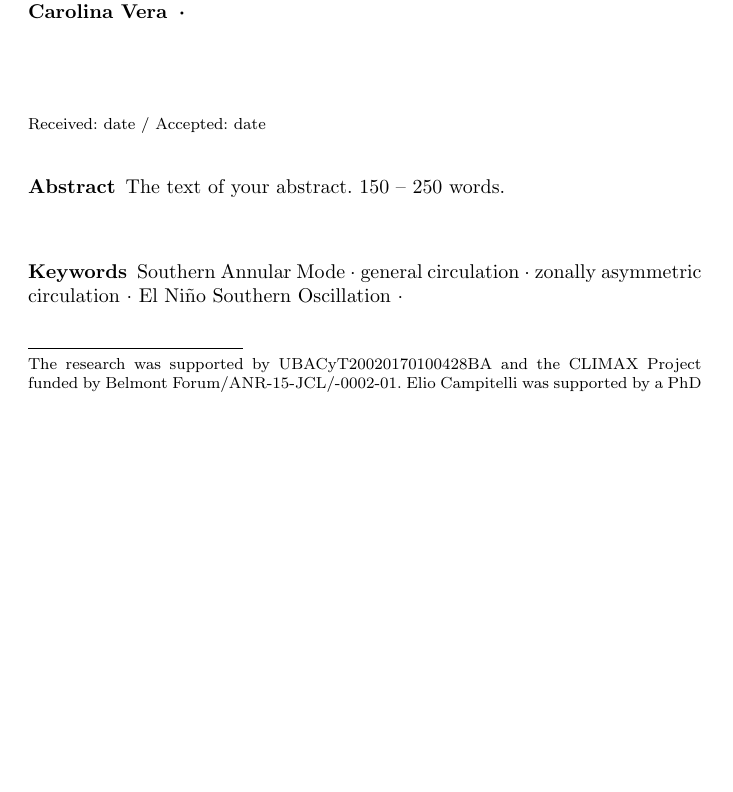
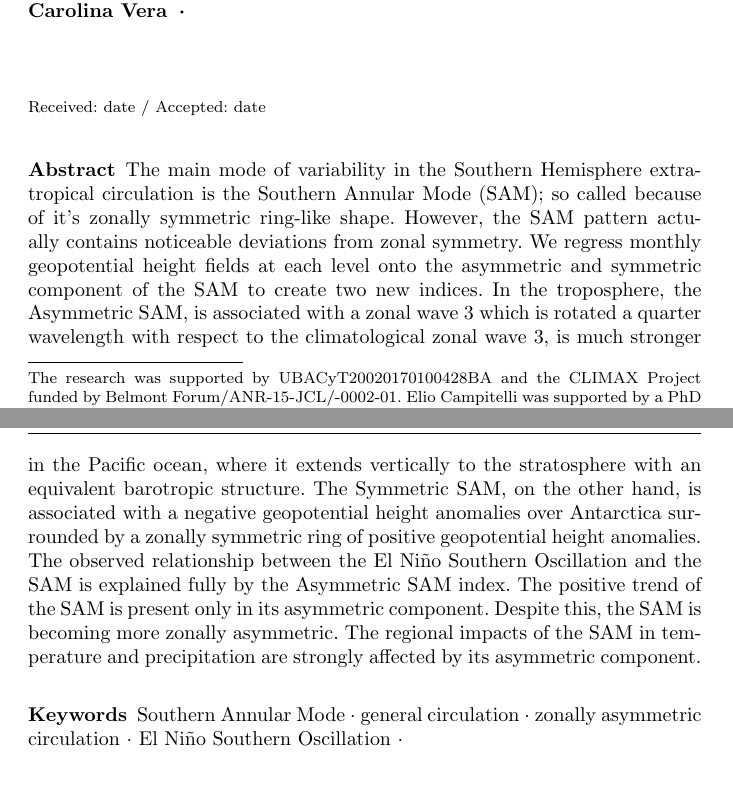
Before and after one commit to eliocamp/asymsam, a LaTeX paper (analysis/paper/paper.tex): part of page 1 of 32 before the commit and two parts of pages 1 and 2 of 32 after it, the two joined at a grey line, cut so that both start at the same text, the shorter picture padded with empty space. Compiled offline with pdfLaTeX.

Commit message:
Render abstract

```diff
--- a/analysis/paper/paper.tex
+++ b/analysis/paper/paper.tex
@@ -79,7 +79,7 @@
 \maketitle
 
 \begin{abstract}
-The text of your abstract. 150 -- 250 words.
+The main mode of variability in the Southern Hemisphere extratropical circulation is the Southern Annular Mode (SAM); so called because of it's zonally symmetric ring-like shape. However, the SAM pattern actually contains noticeable deviations from zonal symmetry. We regress monthly geopotential height fields at each level onto the asymmetric and symmetric component of the SAM to create two new indices. In the troposphere, the Asymmetric SAM, is associated with a zonal wave 3 which is rotated a quarter wavelength with respect to the climatological zonal wave 3, is much stronger in the Pacific ocean, where it extends vertically to the stratosphere with an equivalent barotropic structure. The Symmetric SAM, on the other hand, is associated with a negative geopotential height anomalies over Antarctica surrounded by a zonally symmetric ring of positive geopotential height anomalies. The observed relationship between the El Niño Southern Oscillation and the SAM is explained fully by the Asymmetric SAM index. The positive trend of the SAM is present only in its asymmetric component. Despite this, the SAM is becoming more zonally asymmetric. The regional impacts of the SAM in temperature and precipitation are strongly affected by its asymmetric component.
 \\
 \keywords{
         Southern Annular Mode \and
```
Also changed, not shown: analysis/paper/paper.pdf, analysis/paper/regr-air-season-1.pdf, analysis/paper/trends-1.pdf, analysis/paper/wave-amplitude-1.pdf, 1 other file.
